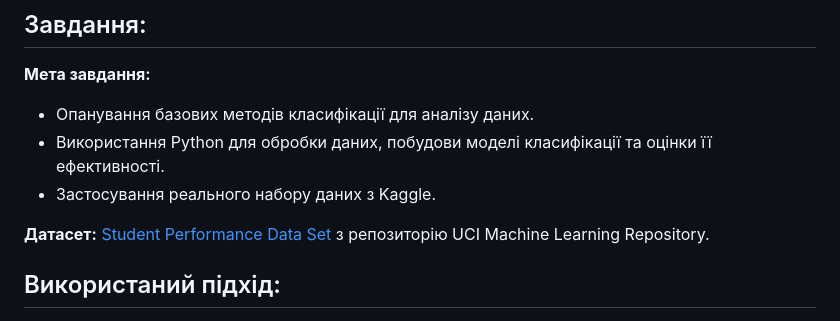
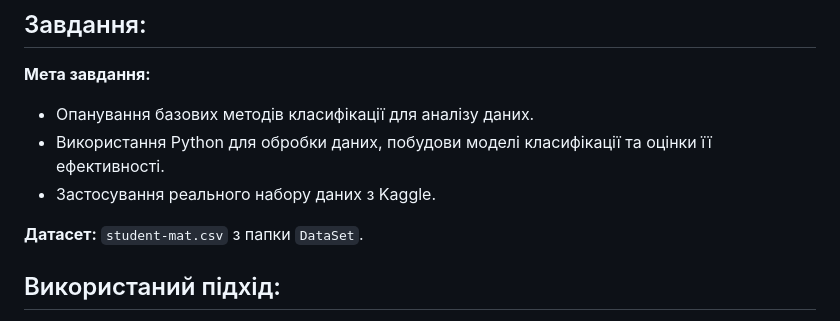
Before and after one commit to Aldi2865/AlDiPractices, a Markdown page: MIAZ_Practices/Practice_4_5/README.md, the part around the change. Drawn GitHub-style.

Commit message:
Update dataset reference in README.md for Practice 4.5

```diff
--- a/MIAZ_Practices/Practice_4_5/README.md
+++ b/MIAZ_Practices/Practice_4_5/README.md
@@ -8,7 +8,7 @@
 - Використання Python для обробки даних, побудови моделі класифікації та оцінки її ефективності.
 - Застосування реального набору даних з Kaggle.
 
-**Датасет:** [Student Performance Data Set](https://archive.ics.uci.edu/ml/datasets/Student+Performance) з репозиторію UCI Machine Learning Repository.
+**Датасет:** `student-mat.csv` з папки `DataSet`.
 
 ## Використаний підхід:
 
```
